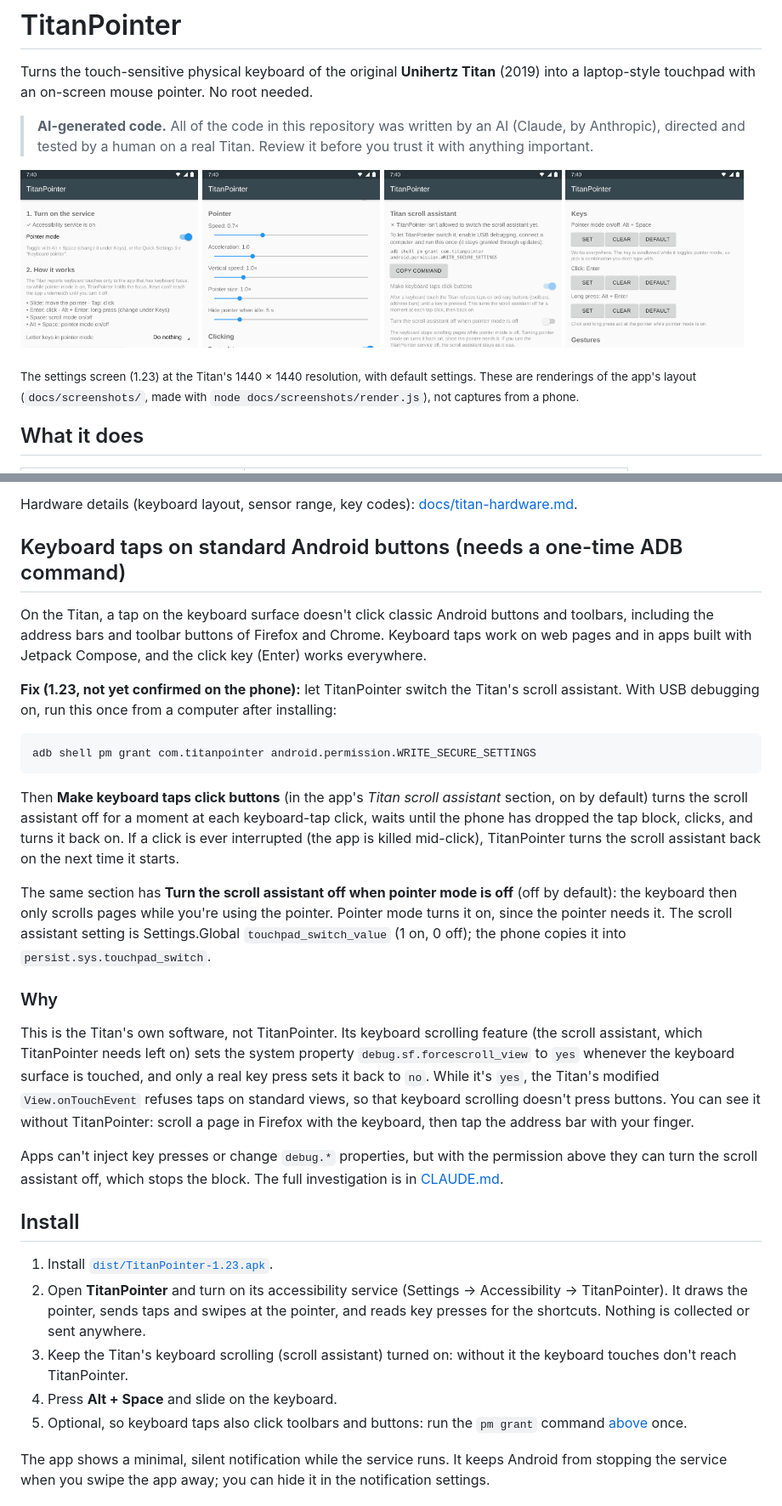
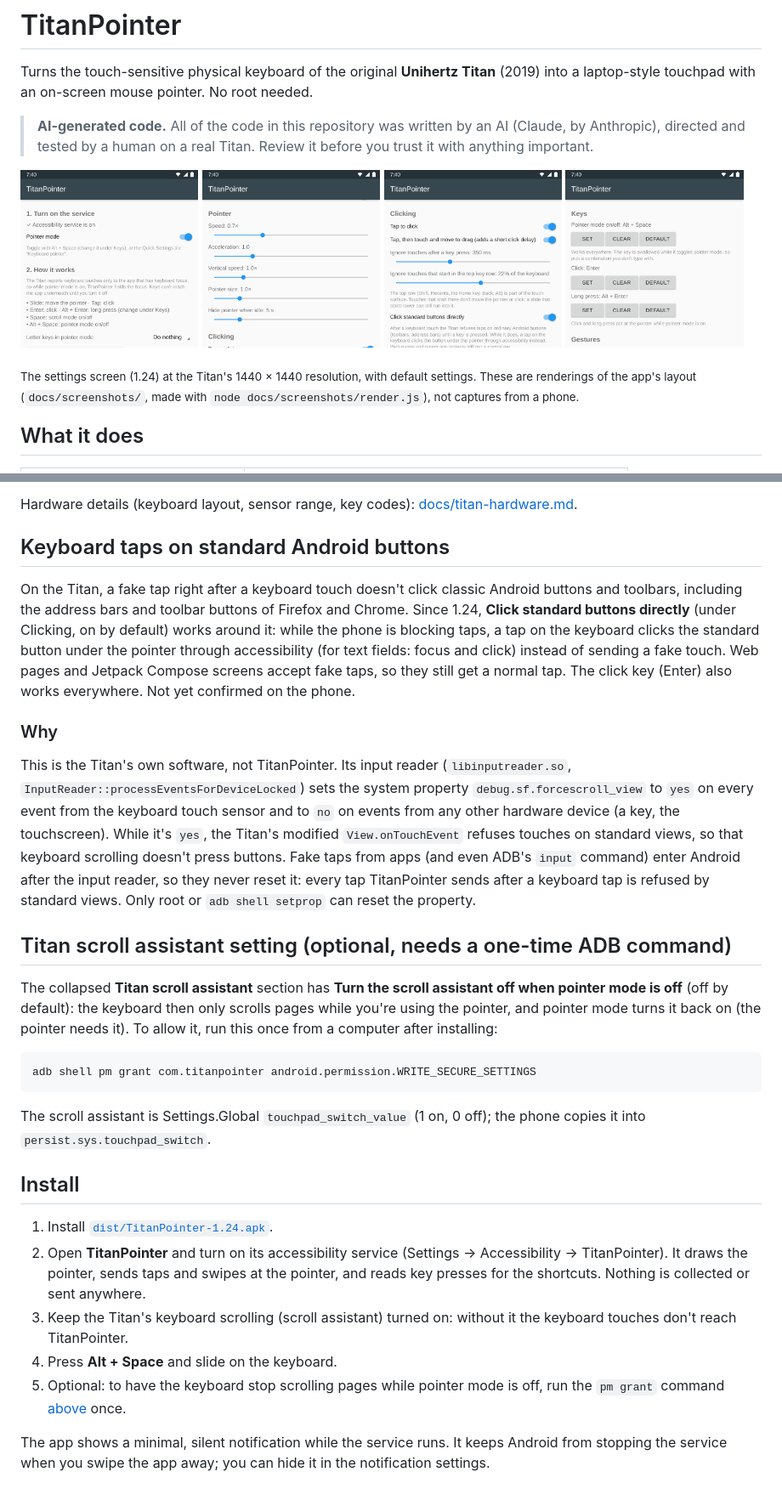
Before and after one commit to htubdawg/TitanPointer, a Markdown page: README.md, 2 parts joined by grey strips. Shown at 85% size. GitHub-like rendering; pictures changed too: docs/images/settings-3.png, docs/images/settings-4.png.

````diff
--- a/README.md
+++ b/README.md
@@ -13,7 +13,7 @@ touchpad with an on-screen mouse pointer. No root needed.
   <img src="docs/images/settings-4.png" width="24%" alt="Settings: click, long-press and toggle keys">
 </p>
 
-<sub>The settings screen (1.23) at the Titan's 1440 × 1440 resolution, with default settings. These are renderings of
+<sub>The settings screen (1.24) at the Titan's 1440 × 1440 resolution, with default settings. These are renderings of
 the app's layout (<code>docs/screenshots/</code>, made with <code>node docs/screenshots/render.js</code>), not
 captures from a phone.</sub>
 
@@ -46,52 +46,49 @@ captures from a phone.</sub>
 
 Hardware details (keyboard layout, sensor range, key codes): [docs/titan-hardware.md](docs/titan-hardware.md).
 
-## Keyboard taps on standard Android buttons (needs a one-time ADB command)
+## Keyboard taps on standard Android buttons
 
-On the Titan, a tap on the keyboard surface doesn't click classic Android buttons and toolbars, including
-the address bars and toolbar buttons of Firefox and Chrome. Keyboard taps work on web pages and in apps
-built with Jetpack Compose, and the click key (Enter) works everywhere.
+On the Titan, a fake tap right after a keyboard touch doesn't click classic Android buttons and toolbars,
+including the address bars and toolbar buttons of Firefox and Chrome. Since 1.24, **Click standard buttons
+directly** (under Clicking, on by default) works around it: while the phone is blocking taps, a tap on the
+keyboard clicks the standard button under the pointer through accessibility (for text fields: focus and
+click) instead of sending a fake touch. Web pages and Jetpack Compose screens accept fake taps, so they
+still get a normal tap. The click key (Enter) also works everywhere. Not yet confirmed on the phone.
 
-**Fix (1.23, not yet confirmed on the phone):** let TitanPointer switch the Titan's scroll assistant. With
-USB debugging on, run this once from a computer after installing:
+### Why
+
+This is the Titan's own software, not TitanPointer. Its input reader (`libinputreader.so`,
+`InputReader::processEventsForDeviceLocked`) sets the system property `debug.sf.forcescroll_view` to `yes` on
+every event from the keyboard touch sensor and to `no` on events from any other hardware device (a key, the
+touchscreen). While it's `yes`, the Titan's modified `View.onTouchEvent` refuses touches on standard views, so
+that keyboard scrolling doesn't press buttons. Fake taps from apps (and even ADB's `input` command) enter
+Android after the input reader, so they never reset it: every tap TitanPointer sends after a keyboard tap is
+refused by standard views. Only root or `adb shell setprop` can reset the property.
+
+## Titan scroll assistant setting (optional, needs a one-time ADB command)
+
+The collapsed **Titan scroll assistant** section has **Turn the scroll assistant off when pointer mode is off**
+(off by default): the keyboard then only scrolls pages while you're using the pointer, and pointer mode turns
+it back on (the pointer needs it). To allow it, run this once from a computer after installing:
 
 ```sh
 adb shell pm grant com.titanpointer android.permission.WRITE_SECURE_SETTINGS
 ```
 
-Then **Make keyboard taps click buttons** (in the app's *Titan scroll assistant* section, on by default)
-turns the scroll assistant off for a moment at each keyboard-tap click, waits until the phone has dropped
-the tap block, clicks, and turns it back on. If a click is ever interrupted (the app is killed mid-click),
-TitanPointer turns the scroll assistant back on the next time it starts.
-
-The same section has **Turn the scroll assistant off when pointer mode is off** (off by default): the
-keyboard then only scrolls pages while you're using the pointer. Pointer mode turns it on, since the
-pointer needs it. The scroll assistant setting is Settings.Global `touchpad_switch_value` (1 on, 0 off);
-the phone copies it into `persist.sys.touchpad_switch`.
-
-### Why
-
-This is the Titan's own software, not TitanPointer. Its keyboard scrolling feature (the scroll assistant,
-which TitanPointer needs left on) sets the system property `debug.sf.forcescroll_view` to `yes` whenever the
-keyboard surface is touched, and only a real key press sets it back to `no`. While it's `yes`, the Titan's
-modified `View.onTouchEvent` refuses taps on standard views, so that keyboard scrolling doesn't press
-buttons. You can see it without TitanPointer: scroll a page in Firefox with the keyboard, then tap the
-address bar with your finger.
-
-Apps can't inject key presses or change `debug.*` properties, but with the permission above they can turn
-the scroll assistant off, which stops the block. The full investigation is in [CLAUDE.md](CLAUDE.md).
+The scroll assistant is Settings.Global `touchpad_switch_value` (1 on, 0 off); the phone copies it into
+`persist.sys.touchpad_switch`.
 
 ## Install
 
-1. Install [`dist/TitanPointer-1.23.apk`](dist/TitanPointer-1.23.apk).
+1. Install [`dist/TitanPointer-1.24.apk`](dist/TitanPointer-1.24.apk).
 2. Open **TitanPointer** and turn on its accessibility service (Settings → Accessibility → TitanPointer).
    It draws the pointer, sends taps and swipes at the pointer, and reads key presses for the shortcuts.
    Nothing is collected or sent anywhere.
 3. Keep the Titan's keyboard scrolling (scroll assistant) turned on: without it the keyboard touches don't
    reach TitanPointer.
 4. Press **Alt + Space** and slide on the keyboard.
-5. Optional, so keyboard taps also click toolbars and buttons: run the `pm grant` command
-   [above](#keyboard-taps-on-standard-android-buttons-needs-a-one-time-adb-command) once.
+5. Optional: to have the keyboard stop scrolling pages while pointer mode is off, run the `pm grant`
+   command [above](#titan-scroll-assistant-setting-optional-needs-a-one-time-adb-command) once.
 
 The app shows a minimal, silent notification while the service runs. It keeps Android from stopping the
 service when you swipe the app away; you can hide it in the notification settings.
````
Also changed, not shown: other parts of README.md (+2 -1 lines), CLAUDE.md (+27 -0 lines), 10 other files.
